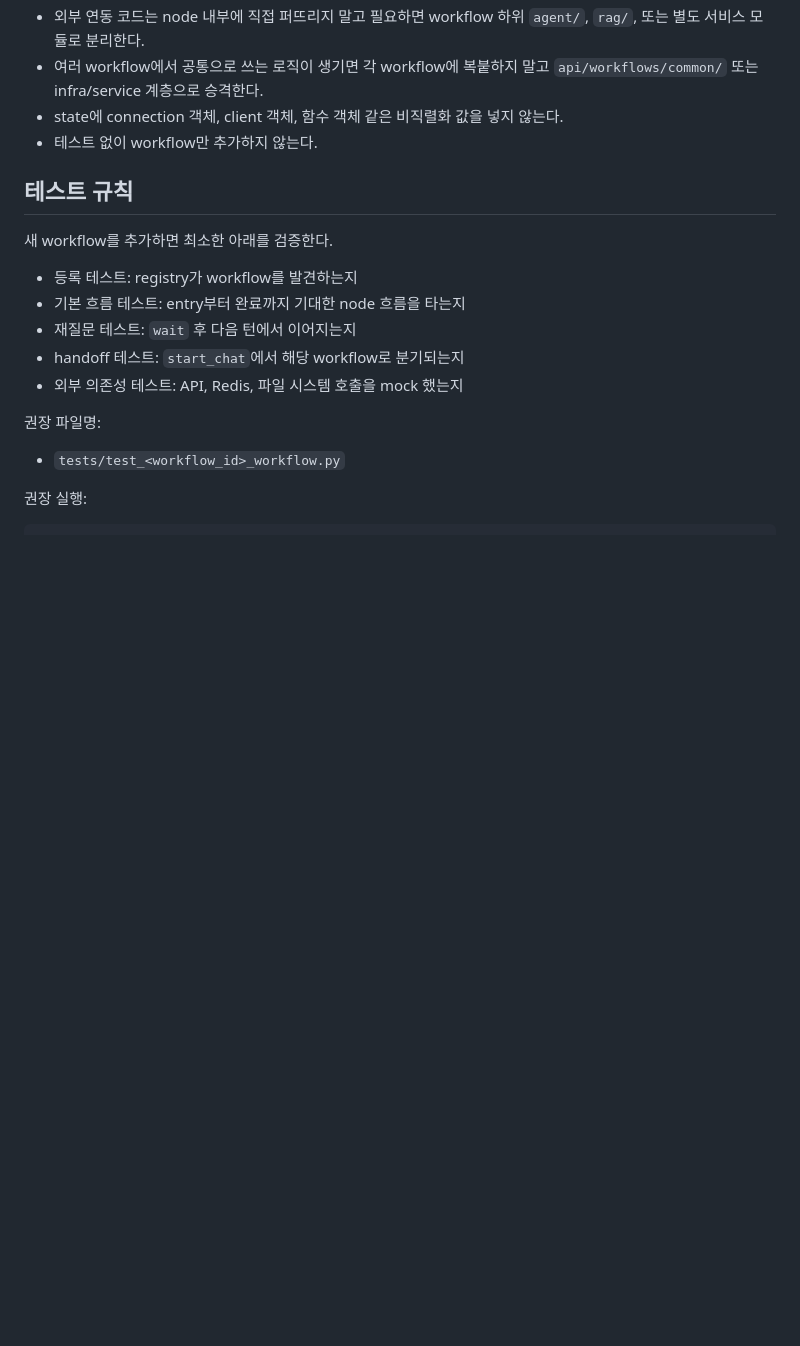
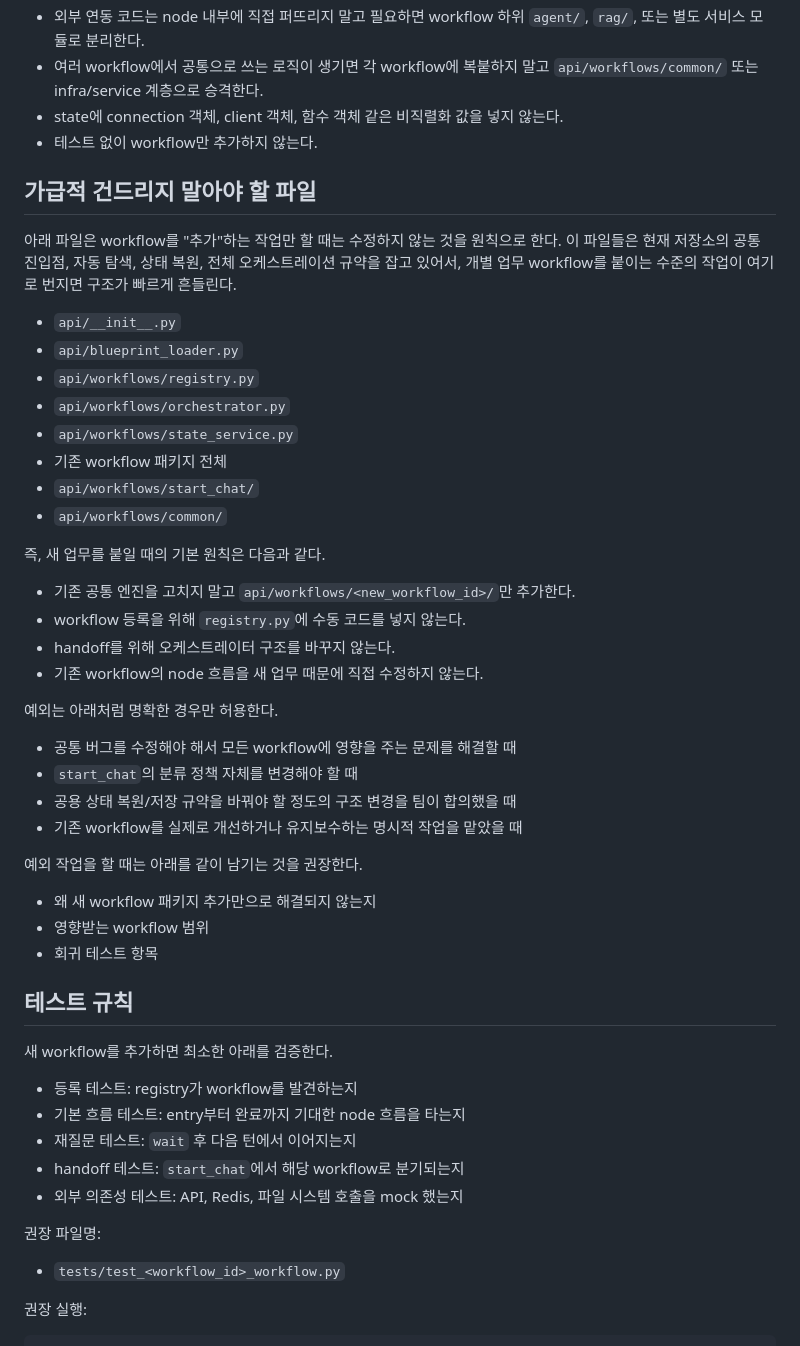
Before and after one commit to DarrenKoi/llm-chatbot, a Markdown page: doc/guideline/workflow_추가_가이드.md, the part around the change. GitHub-like rendering; blank space fills up the shorter version.

Commit message:
doc: 워크플로 수정 금지 규칙 추가

```diff
--- a/doc/guideline/workflow_추가_가이드.md
+++ b/doc/guideline/workflow_추가_가이드.md
@@ -266,6 +266,40 @@ def build_graph() -> dict[str, object]:
 - state에 connection 객체, client 객체, 함수 객체 같은 비직렬화 값을 넣지 않는다.
 - 테스트 없이 workflow만 추가하지 않는다.
 
+## 가급적 건드리지 말아야 할 파일
+
+아래 파일은 workflow를 "추가"하는 작업만 할 때는 수정하지 않는 것을 원칙으로 한다.
+이 파일들은 현재 저장소의 공통 진입점, 자동 탐색, 상태 복원, 전체 오케스트레이션 규약을 잡고 있어서, 개별 업무 workflow를 붙이는 수준의 작업이 여기로 번지면 구조가 빠르게 흔들린다.
+
+- `api/__init__.py`
+- `api/blueprint_loader.py`
+- `api/workflows/registry.py`
+- `api/workflows/orchestrator.py`
+- `api/workflows/state_service.py`
+- 기존 workflow 패키지 전체
+- `api/workflows/start_chat/`
+- `api/workflows/common/`
+
+즉, 새 업무를 붙일 때의 기본 원칙은 다음과 같다.
+
+- 기존 공통 엔진을 고치지 말고 `api/workflows/<new_workflow_id>/`만 추가한다.
+- workflow 등록을 위해 `registry.py`에 수동 코드를 넣지 않는다.
+- handoff를 위해 오케스트레이터 구조를 바꾸지 않는다.
+- 기존 workflow의 node 흐름을 새 업무 때문에 직접 수정하지 않는다.
+
+예외는 아래처럼 명확한 경우만 허용한다.
+
+- 공통 버그를 수정해야 해서 모든 workflow에 영향을 주는 문제를 해결할 때
+- `start_chat`의 분류 정책 자체를 변경해야 할 때
+- 공용 상태 복원/저장 규약을 바꿔야 할 정도의 구조 변경을 팀이 합의했을 때
+- 기존 workflow를 실제로 개선하거나 유지보수하는 명시적 작업을 맡았을 때
+
+예외 작업을 할 때는 아래를 같이 남기는 것을 권장한다.
+
+- 왜 새 workflow 패키지 추가만으로 해결되지 않는지
+- 영향받는 workflow 범위
+- 회귀 테스트 항목
+
 ## 테스트 규칙
 
 새 workflow를 추가하면 최소한 아래를 검증한다.
```
